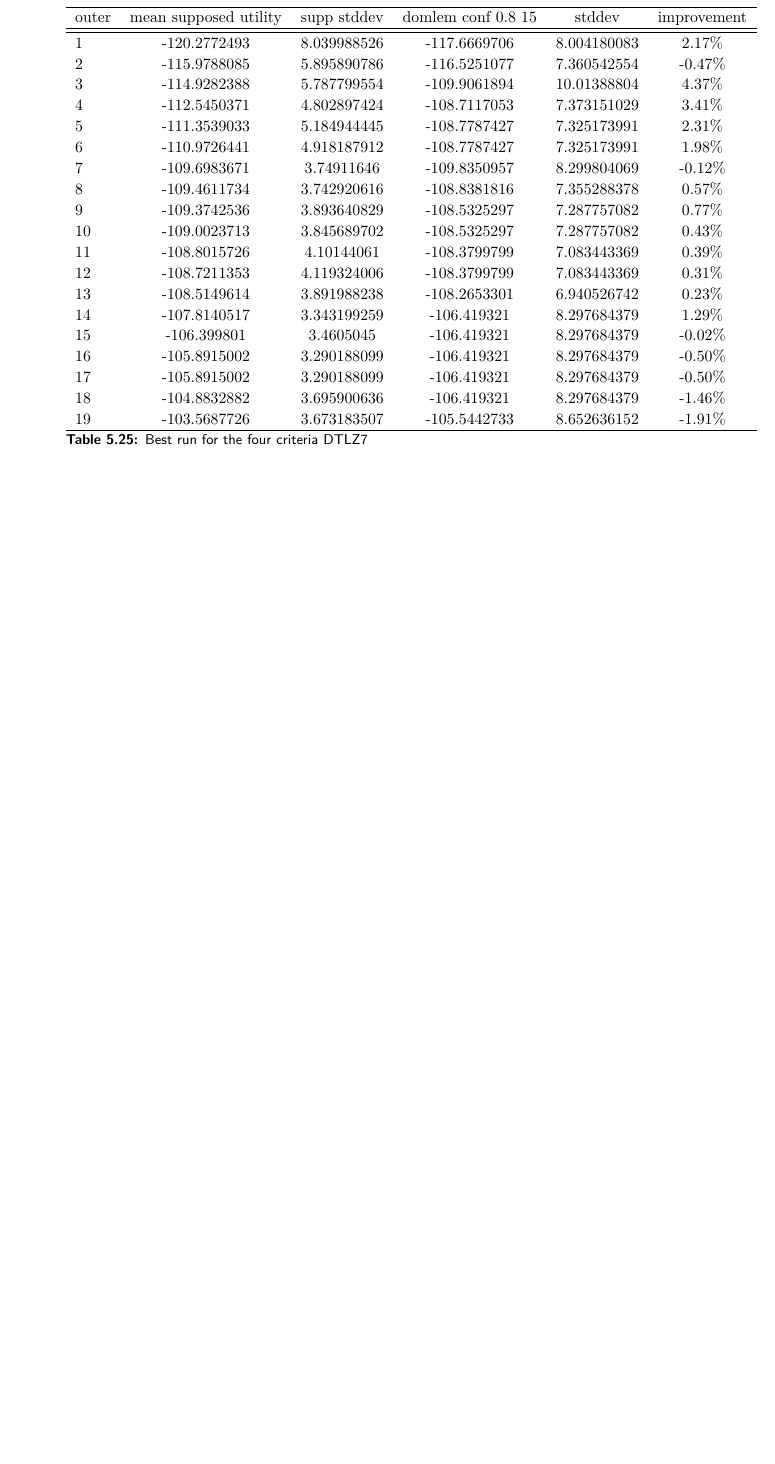
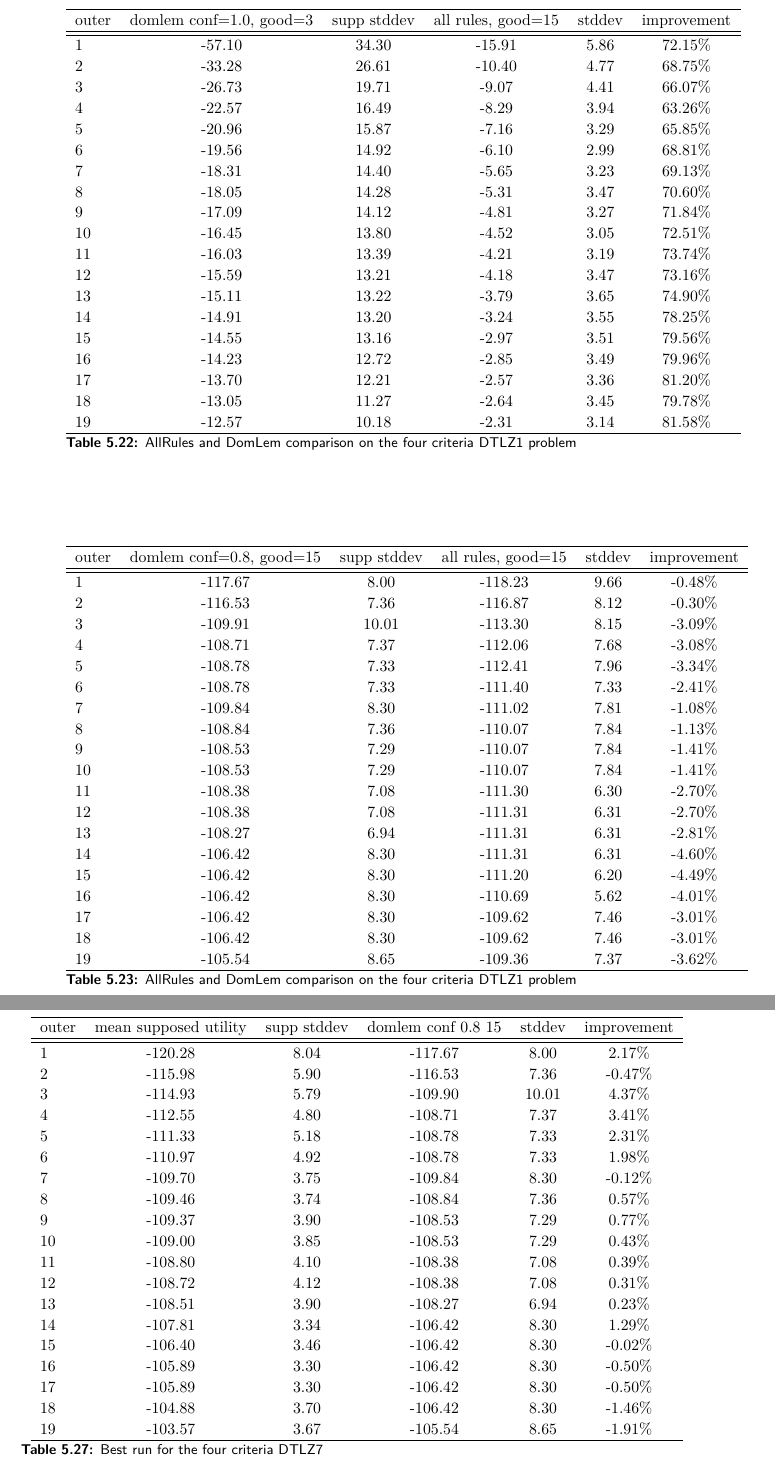
Before and after one commit to igor-kupczynski/DarwinDS, a LaTeX thesis (Thesis/main.tex, which reads Thesis/sec_exp_uncertainty.tex): part of page 85 of 93 before the commit and two parts of pages 81 and 86 of 95 after it, the two joined at a grey line, cut at the place of the change, the shorter picture padded with empty space. Compiled offline with pdfLaTeX.

Commit message:
Charts update

```diff
--- a/Thesis/sec_exp_uncertainty.tex
+++ b/Thesis/sec_exp_uncertainty.tex
@@ -605,5 +616,71 @@ dtlz7 four criteria & domlem conf 0.8 & 15 & -108.53 & 7.29 & \textbf{1.40\%} \\
+  \label{t:un_alldom_2a}
 \end{table}
 
+
+\begin{table}[htb]
+  \centering
+  \begin{tabular}{l c c c c c}
+    \hline
+outer & domlem conf=1.0, good=3 & supp stddev & all rules, good=15 & stddev & improvement \\
+    \hline
+    \hline
+1 & -57.10 & 34.30 & -15.91 & 5.86 & 72.15\% \\
+2 & -33.28 & 26.61 & -10.40 & 4.77 & 68.75\% \\
+3 & -26.73 & 19.71 & -9.07 & 4.41 & 66.07\% \\
+4 & -22.57 & 16.49 & -8.29 & 3.94 & 63.26\% \\
+5 & -20.96 & 15.87 & -7.16 & 3.29 & 65.85\% \\
+6 & -19.56 & 14.92 & -6.10 & 2.99 & 68.81\% \\
+7 & -18.31 & 14.40 & -5.65 & 3.23 & 69.13\% \\
+8 & -18.05 & 14.28 & -5.31 & 3.47 & 70.60\% \\
+9 & -17.09 & 14.12 & -4.81 & 3.27 & 71.84\% \\
+10 & -16.45 & 13.80 & -4.52 & 3.05 & 72.51\% \\
+11 & -16.03 & 13.39 & -4.21 & 3.19 & 73.74\% \\
+12 & -15.59 & 13.21 & -4.18 & 3.47 & 73.16\% \\
+13 & -15.11 & 13.22 & -3.79 & 3.65 & 74.90\% \\
+14 & -14.91 & 13.20 & -3.24 & 3.55 & 78.25\% \\
+15 & -14.55 & 13.16 & -2.97 & 3.51 & 79.56\% \\
+16 & -14.23 & 12.72 & -2.85 & 3.49 & 79.96\% \\
+17 & -13.70 & 12.21 & -2.57 & 3.36 & 81.20\% \\
+18 & -13.05 & 11.27 & -2.64 & 3.45 & 79.78\% \\
+19 & -12.57 & 10.18 & -2.31 & 3.14 & 81.58\% \\
+    \hline
+  \end{tabular}
+  \caption{AllRules and DomLem comparison on the four criteria DTLZ1 problem}
+  \label{t:un_alldom_2b}
+\end{table}
+
+
+\begin{table}[htb]
+  \centering
+  \begin{tabular}{l c c c c c}
+    \hline
+outer & domlem conf=0.8, good=15 & supp stddev & all rules, good=15 & stddev & improvement \\
+    \hline
+    \hline
+1 & -117.67 & 8.00 & -118.23 & 9.66 & -0.48\% \\
+2 & -116.53 & 7.36 & -116.87 & 8.12 & -0.30\% \\
+3 & -109.91 & 10.01 & -113.30 & 8.15 & -3.09\% \\
+4 & -108.71 & 7.37 & -112.06 & 7.68 & -3.08\% \\
+5 & -108.78 & 7.33 & -112.41 & 7.96 & -3.34\% \\
+6 & -108.78 & 7.33 & -111.40 & 7.33 & -2.41\% \\
+7 & -109.84 & 8.30 & -111.02 & 7.81 & -1.08\% \\
+8 & -108.84 & 7.36 & -110.07 & 7.84 & -1.13\% \\
+9 & -108.53 & 7.29 & -110.07 & 7.84 & -1.41\% \\
+10 & -108.53 & 7.29 & -110.07 & 7.84 & -1.41\% \\
+11 & -108.38 & 7.08 & -111.30 & 6.30 & -2.70\% \\
+12 & -108.38 & 7.08 & -111.31 & 6.31 & -2.70\% \\
+13 & -108.27 & 6.94 & -111.31 & 6.31 & -2.81\% \\
+14 & -106.42 & 8.30 & -111.31 & 6.31 & -4.60\% \\
+15 & -106.42 & 8.30 & -111.20 & 6.20 & -4.49\% \\
+16 & -106.42 & 8.30 & -110.69 & 5.62 & -4.01\% \\
+17 & -106.42 & 8.30 & -109.62 & 7.46 & -3.01\% \\
+18 & -106.42 & 8.30 & -109.62 & 7.46 & -3.01\% \\
+19 & -105.54 & 8.65 & -109.36 & 7.37 & -3.62\% \\
+    \hline
+  \end{tabular}
+  \caption{AllRules and DomLem comparison on the four criteria DTLZ1 problem}
+  \label{t:un_alldom_2c}
+\end{table}
 
 
 \begin{figure}
@@ -819,25 +896,25 @@ outer & mean supposed utility & supp stddev & domlem conf 0.6 15 & stddev & impr
 outer & mean supposed utility & supp stddev & domlem conf 0.8 15 & stddev & improvement \\
     \hline
     \hline
-1 & -120.2772493 & 8.039988526 & -117.6669706 & 8.004180083 & 2.17\% \\
-2 & -115.9788085 & 5.895890786 & -116.5251077 & 7.360542554 & -0.47\% \\
-3 & -114.9282388 & 5.787799554 & -109.9061894 & 10.01388804 & 4.37\% \\
-4 & -112.5450371 & 4.802897424 & -108.7117053 & 7.373151029 & 3.41\% \\
-5 & -111.3539033 & 5.184944445 & -108.7787427 & 7.325173991 & 2.31\% \\
-6 & -110.9726441 & 4.918187912 & -108.7787427 & 7.325173991 & 1.98\% \\
-7 & -109.6983671 & 3.74911646 & -109.8350957 & 8.299804069 & -0.12\% \\
-8 & -109.4611734 & 3.742920616 & -108.8381816 & 7.355288378 & 0.57\% \\
-9 & -109.3742536 & 3.893640829 & -108.5325297 & 7.287757082 & 0.77\% \\
-10 & -109.0023713 & 3.845689702 & -108.5325297 & 7.287757082 & 0.43\% \\
-11 & -108.8015726 & 4.10144061 & -108.3799799 & 7.083443369 & 0.39\% \\
-12 & -108.7211353 & 4.119324006 & -108.3799799 & 7.083443369 & 0.31\% \\
-13 & -108.5149614 & 3.891988238 & -108.2653301 & 6.940526742 & 0.23\% \\
-14 & -107.8140517 & 3.343199259 & -106.419321 & 8.297684379 & 1.29\% \\
-15 & -106.399801 & 3.4605045 & -106.419321 & 8.297684379 & -0.02\% \\
-16 & -105.8915002 & 3.290188099 & -106.419321 & 8.297684379 & -0.50\% \\
-17 & -105.8915002 & 3.290188099 & -106.419321 & 8.297684379 & -0.50\% \\
-18 & -104.8832882 & 3.695900636 & -106.419321 & 8.297684379 & -1.46\% \\
-19 & -103.5687726 & 3.673183507 & -105.5442733 & 8.652636152 & -1.91\% \\
+1 & -120.28 & 8.04 & -117.67 & 8.00 & 2.17\% \\
+2 & -115.98 & 5.90 & -116.53 & 7.36 & -0.47\% \\
+3 & -114.93 & 5.79 & -109.90 & 10.01 & 4.37\% \\
+4 & -112.55 & 4.80 & -108.71 & 7.37 & 3.41\% \\
+5 & -111.33 & 5.18 & -108.78 & 7.33 & 2.31\% \\
+6 & -110.97 & 4.92 & -108.78 & 7.33 & 1.98\% \\
+7 & -109.70 & 3.75 & -109.84 & 8.30 & -0.12\% \\
+8 & -109.46 & 3.74 & -108.84 & 7.36 & 0.57\% \\
+9 & -109.37 & 3.90 & -108.53 & 7.29 & 0.77\% \\
+10 & -109.00 & 3.85 & -108.53 & 7.29 & 0.43\% \\
+11 & -108.80 & 4.10 & -108.38 & 7.08 & 0.39\% \\
+12 & -108.72 & 4.12 & -108.38 & 7.08 & 0.31\% \\
+13 & -108.51 & 3.90 & -108.27 & 6.94 & 0.23\% \\
+14 & -107.81 & 3.34 & -106.42 & 8.30 & 1.29\% \\
+15 & -106.40 & 3.46 & -106.42 & 8.30 & -0.02\% \\
+16 & -105.89 & 3.30 & -106.42 & 8.30 & -0.50\% \\
+17 & -105.89 & 3.30 & -106.42 & 8.30 & -0.50\% \\
+18 & -104.88 & 3.70 & -106.42 & 8.30 & -1.46\% \\
+19 & -103.57 & 3.67 & -105.54 & 8.65 & -1.91\% \\
     \hline
   \end{tabular}
   \caption{Best run for the four criteria DTLZ7}
```
Also changed, not shown: Thesis/sec_exp_uncertainty.tex (111 more changed lines).
